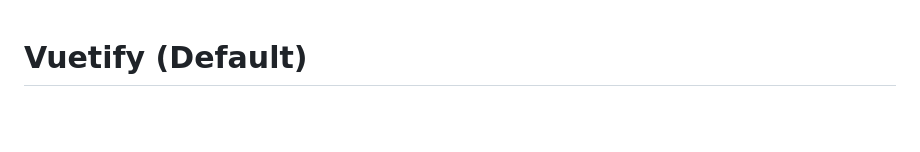
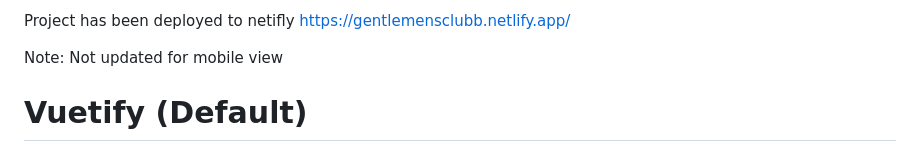
Before and after one commit to SamiAmz/GentlemensClub, a Markdown page: README.md, the part around the change. GitHub-like rendering; blank space fills up the shorter version.

```diff
--- a/README.md
+++ b/README.md
@@ -1,3 +1,10 @@
+Project has been deployed to netifly
+https://gentlemensclubb.netlify.app/
+
+Note: Not updated for mobile view
+
+
+
 # Vuetify (Default)
 
 This is the official scaffolding tool for Vuetify, designed to give you a head start in building your new Vuetify application. It sets up a base template with all the necessary configurations and standard directory structure, enabling you to begin development without the hassle of setting up the project from scratch.
```
